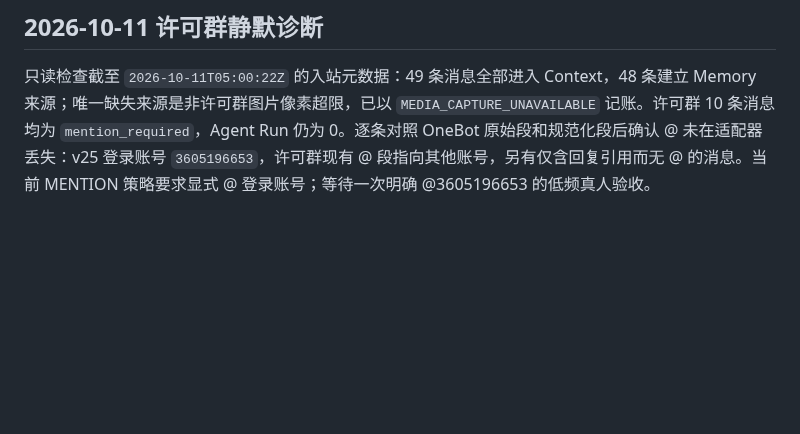
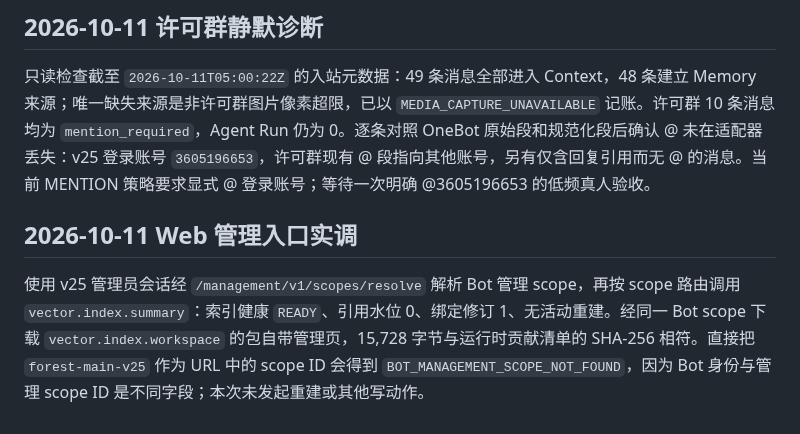
Before and after one commit to sjrsjz/forest, a Markdown page: doc/live-v25-cutover-2026-10-11.md, the part around the change. Drawn GitHub-style; blank space fills up the shorter version.

Commit message:
Record live vector management UI smoke

```diff
--- a/doc/live-v25-cutover-2026-10-11.md
+++ b/doc/live-v25-cutover-2026-10-11.md
@@ -17,3 +17,7 @@ v25 使用独立的 `forest_deployment_v25`、`forest_host_v25`、Bot 物理库
 ## 2026-10-11 许可群静默诊断
 
 只读检查截至 `2026-10-11T05:00:22Z` 的入站元数据：49 条消息全部进入 Context，48 条建立 Memory 来源；唯一缺失来源是非许可群图片像素超限，已以 `MEDIA_CAPTURE_UNAVAILABLE` 记账。许可群 10 条消息均为 `mention_required`，Agent Run 仍为 0。逐条对照 OneBot 原始段和规范化段后确认 @ 未在适配器丢失：v25 登录账号 `3605196653`，许可群现有 @ 段指向其他账号，另有仅含回复引用而无 @ 的消息。当前 MENTION 策略要求显式 @ 登录账号；等待一次明确 @3605196653 的低频真人验收。
+
+## 2026-10-11 Web 管理入口实调
+
+使用 v25 管理员会话经 `/management/v1/scopes/resolve` 解析 Bot 管理 scope，再按 scope 路由调用 `vector.index.summary`：索引健康 `READY`、引用水位 0、绑定修订 1、无活动重建。经同一 Bot scope 下载 `vector.index.workspace` 的包自带管理页，15,728 字节与运行时贡献清单的 SHA-256 相符。直接把 `forest-main-v25` 作为 URL 中的 scope ID 会得到 `BOT_MANAGEMENT_SCOPE_NOT_FOUND`，因为 Bot 身份与管理 scope ID 是不同字段；本次未发起重建或其他写动作。
```
